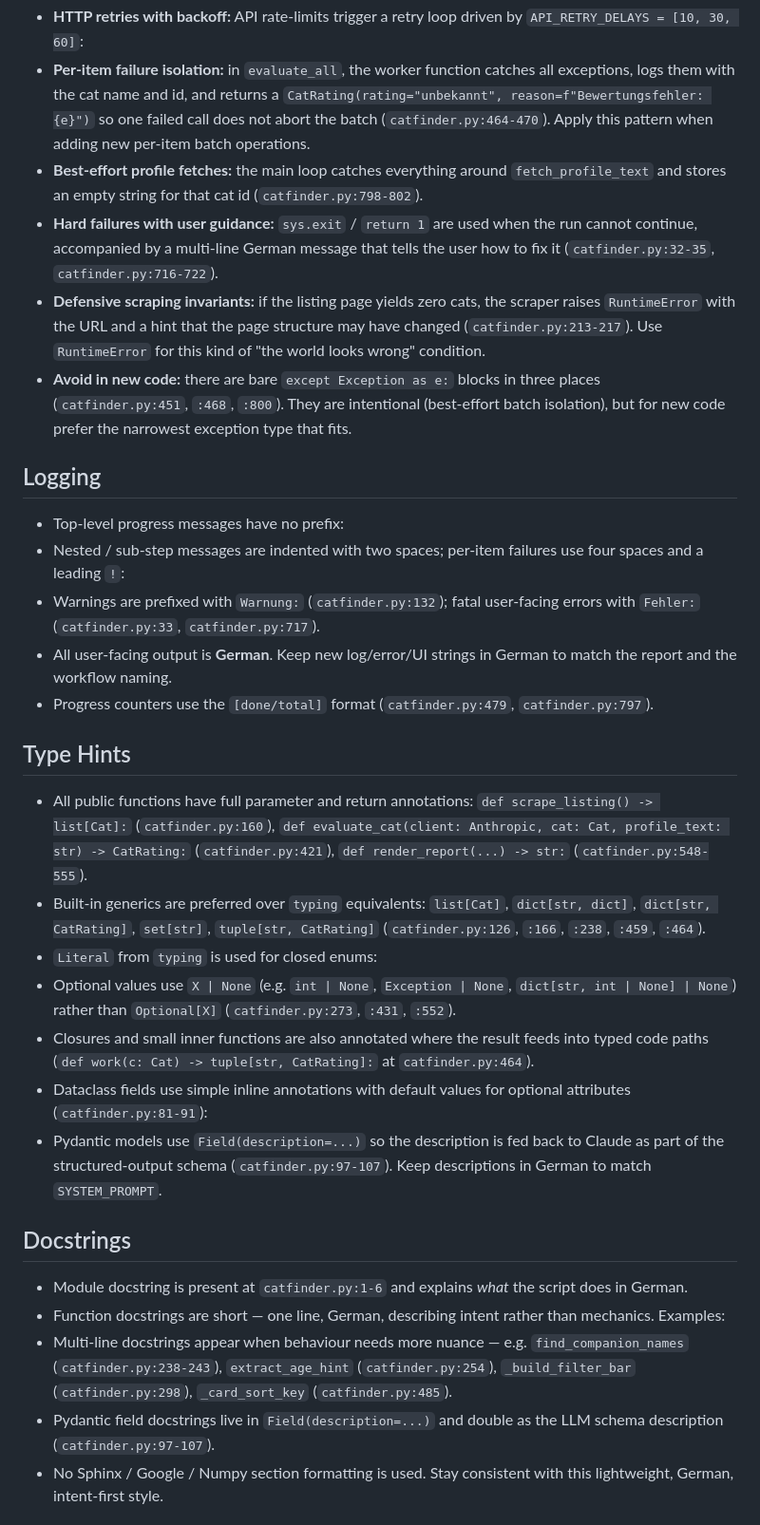
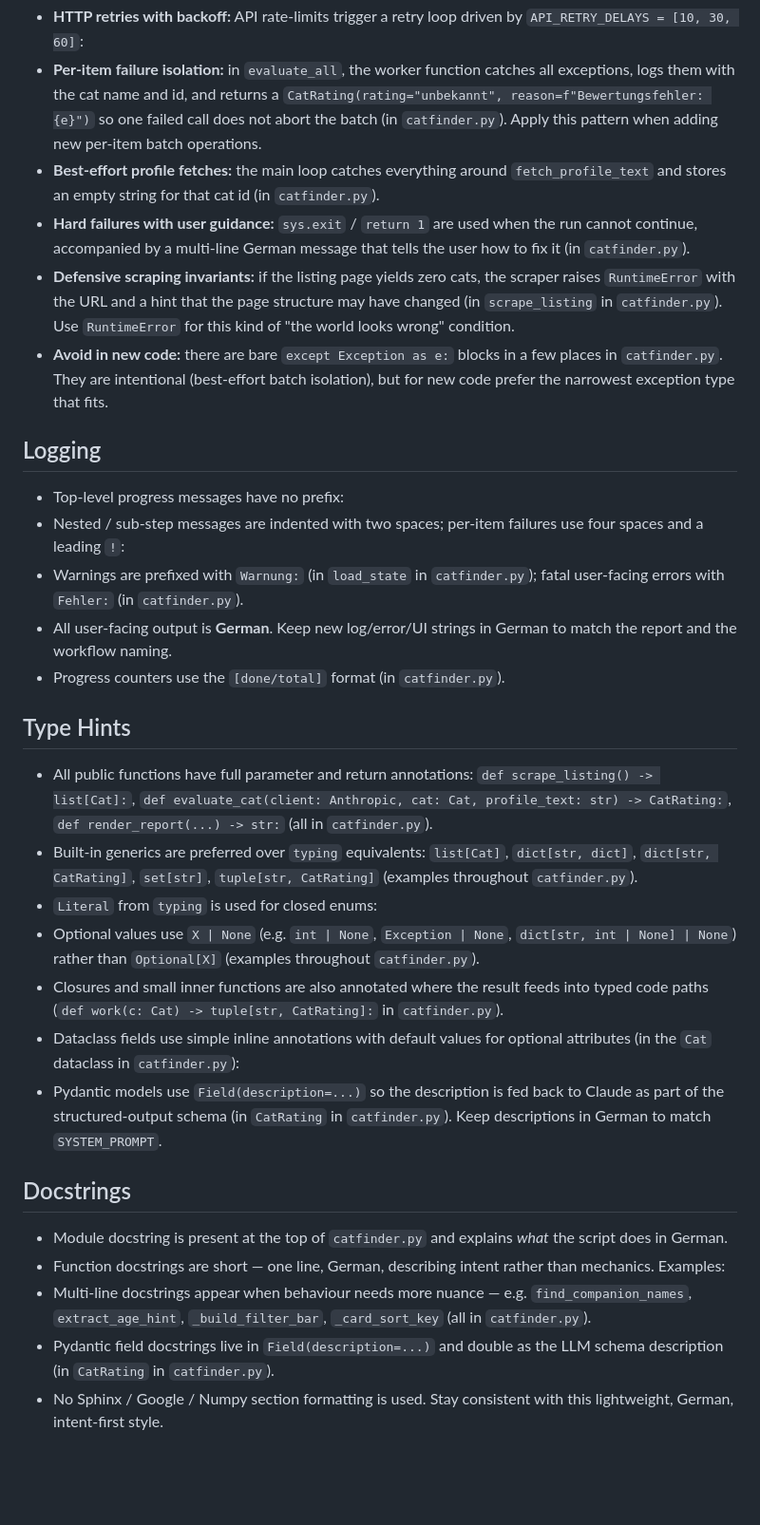
Before and after one commit to aleks-muc/catfinder, a Markdown page: CLAUDE.md, the part around one of its changes. Shown at 95% size. Rendered like a GitHub page; blank space fills up the shorter version.

```diff
--- a/CLAUDE.md
+++ b/CLAUDE.md
@@ -105,28 +105,28 @@ Catfinder ist eine private CLI-Pipeline, die zweimal täglich das Listing des Ti
 - **HTTP retries with backoff:** API rate-limits trigger a retry loop driven by `API_RETRY_DELAYS = [10, 30, 60]`:
-- **Per-item failure isolation:** in `evaluate_all`, the worker function catches all exceptions, logs them with the cat name and id, and returns a `CatRating(rating="unbekannt", reason=f"Bewertungsfehler: {e}")` so one failed call does not abort the batch (`catfinder.py:464-470`). Apply this pattern when adding new per-item batch operations.
-- **Best-effort profile fetches:** the main loop catches everything around `fetch_profile_text` and stores an empty string for that cat id (`catfinder.py:798-802`).
-- **Hard failures with user guidance:** `sys.exit` / `return 1` are used when the run cannot continue, accompanied by a multi-line German message that tells the user how to fix it (`catfinder.py:32-35`, `catfinder.py:716-722`).
-- **Defensive scraping invariants:** if the listing page yields zero cats, the scraper raises `RuntimeError` with the URL and a hint that the page structure may have changed (`catfinder.py:213-217`). Use `RuntimeError` for this kind of "the world looks wrong" condition.
-- **Avoid in new code:** there are bare `except Exception as e:` blocks in three places (`catfinder.py:451`, `:468`, `:800`). They are intentional (best-effort batch isolation), but for new code prefer the narrowest exception type that fits.
+- **Per-item failure isolation:** in `evaluate_all`, the worker function catches all exceptions, logs them with the cat name and id, and returns a `CatRating(rating="unbekannt", reason=f"Bewertungsfehler: {e}")` so one failed call does not abort the batch (in `catfinder.py`). Apply this pattern when adding new per-item batch operations.
+- **Best-effort profile fetches:** the main loop catches everything around `fetch_profile_text` and stores an empty string for that cat id (in `catfinder.py`).
+- **Hard failures with user guidance:** `sys.exit` / `return 1` are used when the run cannot continue, accompanied by a multi-line German message that tells the user how to fix it (in `catfinder.py`).
+- **Defensive scraping invariants:** if the listing page yields zero cats, the scraper raises `RuntimeError` with the URL and a hint that the page structure may have changed (in `scrape_listing` in `catfinder.py`). Use `RuntimeError` for this kind of "the world looks wrong" condition.
+- **Avoid in new code:** there are bare `except Exception as e:` blocks in a few places in `catfinder.py`. They are intentional (best-effort batch isolation), but for new code prefer the narrowest exception type that fits.
 ## Logging
 - Top-level progress messages have no prefix:
 - Nested / sub-step messages are indented with two spaces; per-item failures use four spaces and a leading `!`:
-- Warnings are prefixed with `Warnung:` (`catfinder.py:132`); fatal user-facing errors with `Fehler:` (`catfinder.py:33`, `catfinder.py:717`).
+- Warnings are prefixed with `Warnung:` (in `load_state` in `catfinder.py`); fatal user-facing errors with `Fehler:` (in `catfinder.py`).
 - All user-facing output is **German**. Keep new log/error/UI strings in German to match the report and the workflow naming.
-- Progress counters use the `[done/total]` format (`catfinder.py:479`, `catfinder.py:797`).
+- Progress counters use the `[done/total]` format (in `catfinder.py`).
 ## Type Hints
-- All public functions have full parameter and return annotations: `def scrape_listing() -> list[Cat]:` (`catfinder.py:160`), `def evaluate_cat(client: Anthropic, cat: Cat, profile_text: str) -> CatRating:` (`catfinder.py:421`), `def render_report(...) -> str:` (`catfinder.py:548-555`).
-- Built-in generics are preferred over `typing` equivalents: `list[Cat]`, `dict[str, dict]`, `dict[str, CatRating]`, `set[str]`, `tuple[str, CatRating]` (`catfinder.py:126`, `:166`, `:238`, `:459`, `:464`).
+- All public functions have full parameter and return annotations: `def scrape_listing() -> list[Cat]:`, `def evaluate_cat(client: Anthropic, cat: Cat, profile_text: str) -> CatRating:`, `def render_report(...) -> str:` (all in `catfinder.py`).
+- Built-in generics are preferred over `typing` equivalents: `list[Cat]`, `dict[str, dict]`, `dict[str, CatRating]`, `set[str]`, `tuple[str, CatRating]` (examples throughout `catfinder.py`).
 - `Literal` from `typing` is used for closed enums:
-- Optional values use `X | None` (e.g. `int | None`, `Exception | None`, `dict[str, int | None] | None`) rather than `Optional[X]` (`catfinder.py:273`, `:431`, `:552`).
-- Closures and small inner functions are also annotated where the result feeds into typed code paths (`def work(c: Cat) -> tuple[str, CatRating]:` at `catfinder.py:464`).
-- Dataclass fields use simple inline annotations with default values for optional attributes (`catfinder.py:81-91`):
-- Pydantic models use `Field(description=...)` so the description is fed back to Claude as part of the structured-output schema (`catfinder.py:97-107`). Keep descriptions in German to match `SYSTEM_PROMPT`.
+- Optional values use `X | None` (e.g. `int | None`, `Exception | None`, `dict[str, int | None] | None`) rather than `Optional[X]` (examples throughout `catfinder.py`).
+- Closures and small inner functions are also annotated where the result feeds into typed code paths (`def work(c: Cat) -> tuple[str, CatRating]:` in `catfinder.py`).
+- Dataclass fields use simple inline annotations with default values for optional attributes (in the `Cat` dataclass in `catfinder.py`):
+- Pydantic models use `Field(description=...)` so the description is fed back to Claude as part of the structured-output schema (in `CatRating` in `catfinder.py`). Keep descriptions in German to match `SYSTEM_PROMPT`.
 ## Docstrings
-- Module docstring is present at `catfinder.py:1-6` and explains *what* the script does in German.
+- Module docstring is present at the top of `catfinder.py` and explains *what* the script does in German.
 - Function docstrings are short — one line, German, describing intent rather than mechanics. Examples:
-- Multi-line docstrings appear when behaviour needs more nuance — e.g. `find_companion_names` (`catfinder.py:238-243`), `extract_age_hint` (`catfinder.py:254`), `_build_filter_bar` (`catfinder.py:298`), `_card_sort_key` (`catfinder.py:485`).
-- Pydantic field docstrings live in `Field(description=...)` and double as the LLM schema description (`catfinder.py:97-107`).
+- Multi-line docstrings appear when behaviour needs more nuance — e.g. `find_companion_names`, `extract_age_hint`, `_build_filter_bar`, `_card_sort_key` (all in `catfinder.py`).
+- Pydantic field docstrings live in `Field(description=...)` and double as the LLM schema description (in `CatRating` in `catfinder.py`).
 - No Sphinx / Google / Numpy section formatting is used. Stay consistent with this lightweight, German, intent-first style.
 ## Comments
 - Inline comments explain *why*, not *what* — German one-liners above the relevant block:
```
Also changed, not shown: other parts of CLAUDE.md (+83 -83 lines).
